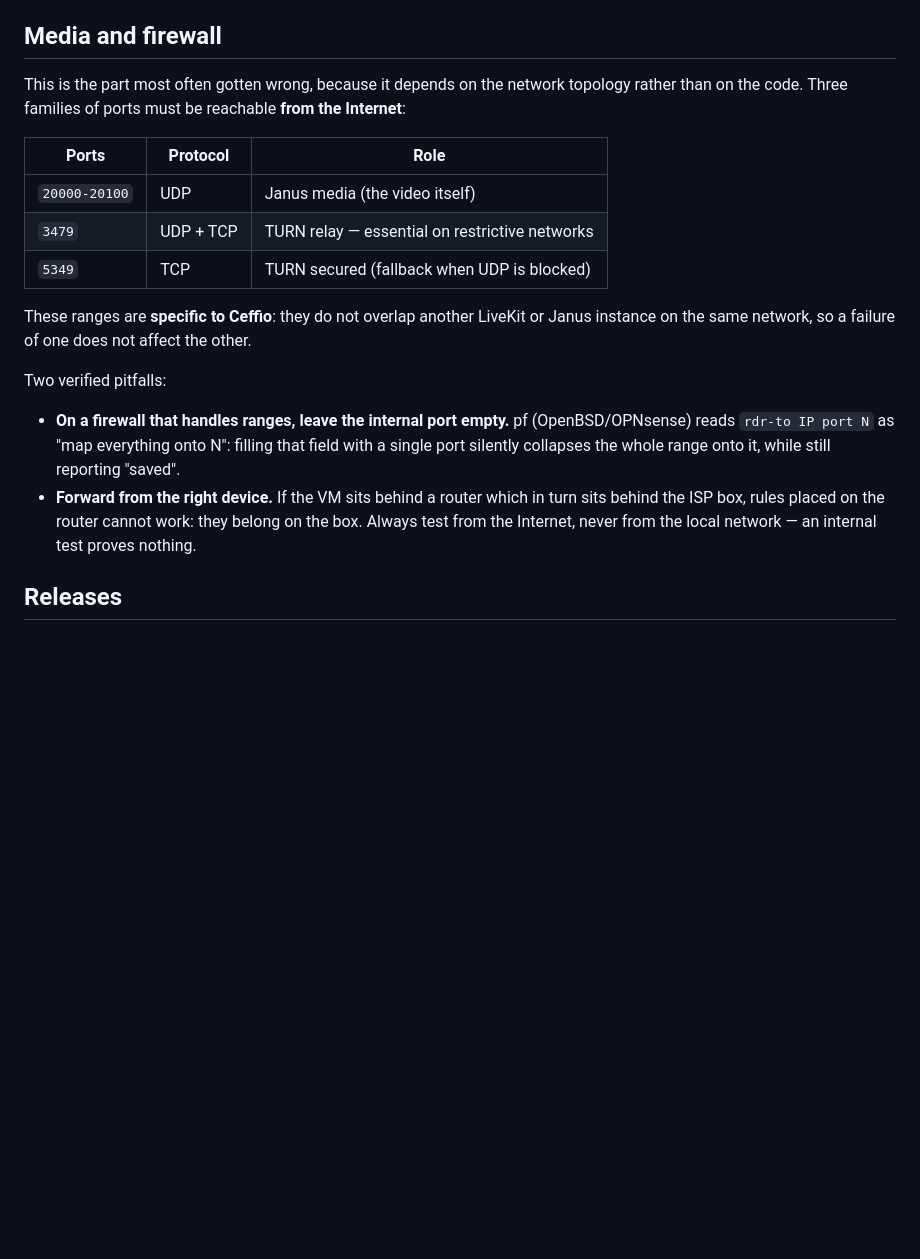
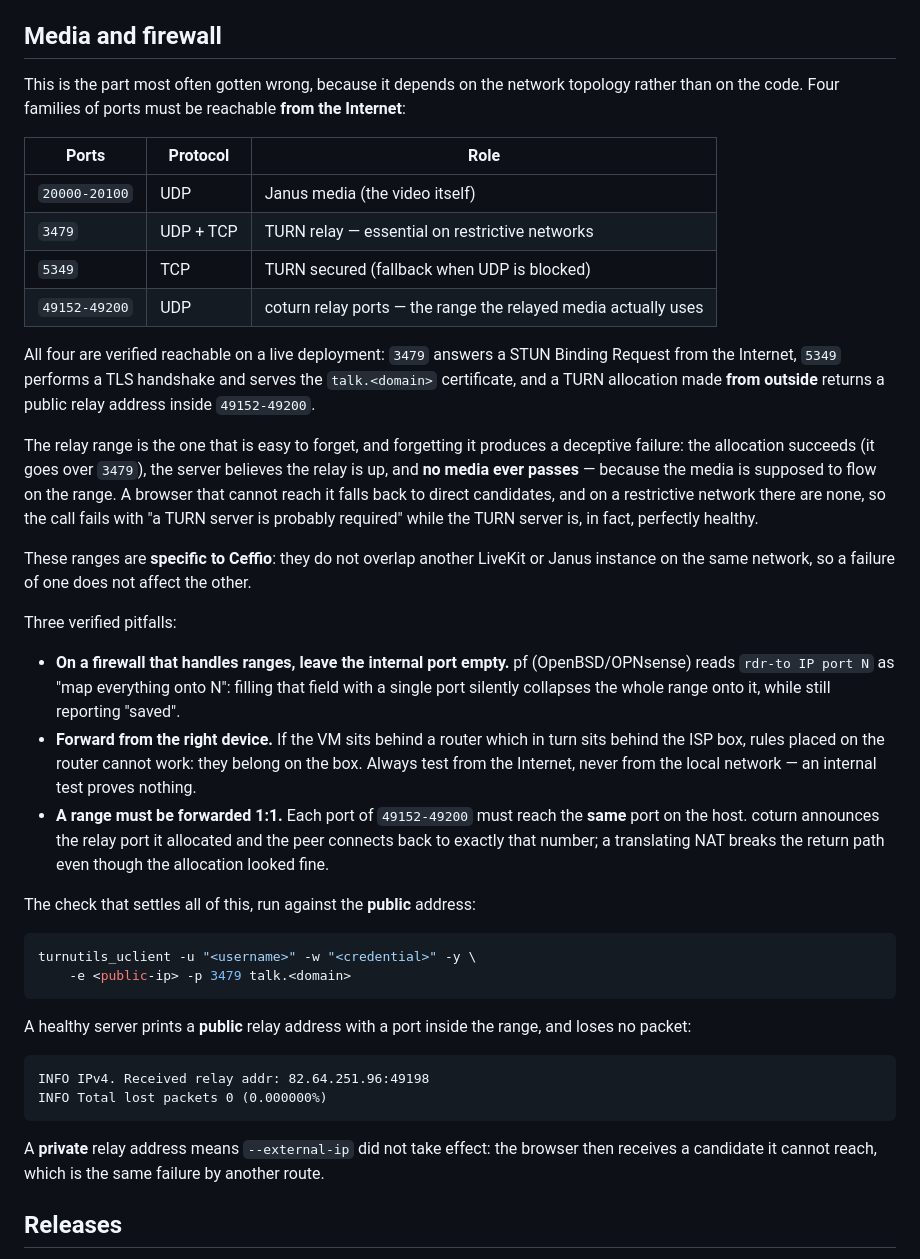
Before and after one commit to ceffio-suite/ceffio, a Markdown page: README.md, the part around the change. Rendered like a GitHub page; blank space fills up the shorter version.

Commit message:
docs: the relay port range belongs in the README's port table
"Media and firewall" listed three port families and omitted `49152-49200/udp`,
which is the range the relayed media actually flows on. The omission is the
expensive kind: a reader could open exactly what the table asked for, see the
TURN allocation succeed — it travels on 3479 — and still get no media and the
"a TURN server is probably required" message, with nothing in the table
pointing at the missing range.

So the range is added, all four rows are marked as verified on a live
deployment, and the section now says why the failure it causes is deceptive:
the allocation succeeds and the server looks healthy while the media has
nowhere to go.

Also added, both learned the hard way tonight:

- The relay range has to be forwarded **1:1**. coturn announces the port it
  allocated and the peer returns on exactly that number, so a translating NAT
  breaks the return path after a successful allocation.
- The command that actually decides it, `turnutils_uclient` against the public
  address, with the output a healthy server prints — public relay address,
  port inside the range, no packet lost. And what a **private** relay address
  means: `--external-ip` did not take effect.

````diff
--- a/README.md
+++ b/README.md
@@ -213,7 +213,7 @@ and the image repository
 ## Media and firewall
 
 This is the part most often gotten wrong, because it depends on the network
-topology rather than on the code. Three families of ports must be reachable
+topology rather than on the code. Four families of ports must be reachable
 **from the Internet**:
 
 | Ports | Protocol | Role |
@@ -221,12 +221,26 @@ topology rather than on the code. Three families of ports must be reachable
 | `20000-20100` | UDP | Janus media (the video itself) |
 | `3479` | UDP + TCP | TURN relay — essential on restrictive networks |
 | `5349` | TCP | TURN secured (fallback when UDP is blocked) |
+| `49152-49200` | UDP | coturn relay ports — the range the relayed media actually uses |
+
+All four are verified reachable on a live deployment: `3479` answers a STUN
+Binding Request from the Internet, `5349` performs a TLS handshake and serves
+the `talk.<domain>` certificate, and a TURN allocation made **from outside**
+returns a public relay address inside `49152-49200`.
+
+The relay range is the one that is easy to forget, and forgetting it produces
+a deceptive failure: the allocation succeeds (it goes over `3479`), the server
+believes the relay is up, and **no media ever passes** — because the media is
+supposed to flow on the range. A browser that cannot reach it falls back to
+direct candidates, and on a restrictive network there are none, so the call
+fails with "a TURN server is probably required" while the TURN server is, in
+fact, perfectly healthy.
 
 These ranges are **specific to Ceffio**: they do not overlap another LiveKit
 or Janus instance on the same network, so a failure of one does not affect
 the other.
 
-Two verified pitfalls:
+Three verified pitfalls:
 
 - **On a firewall that handles ranges, leave the internal port empty.** pf
   (OpenBSD/OPNsense) reads `rdr-to IP port N` as "map everything onto N":
@@ -236,6 +250,29 @@ Two verified pitfalls:
   turn sits behind the ISP box, rules placed on the router cannot work: they
   belong on the box. Always test from the Internet, never from the local
   network — an internal test proves nothing.
+- **A range must be forwarded 1:1.** Each port of `49152-49200` must reach the
+  **same** port on the host. coturn announces the relay port it allocated and
+  the peer connects back to exactly that number; a translating NAT breaks the
+  return path even though the allocation looked fine.
+
+The check that settles all of this, run against the **public** address:
+
+```bash
+turnutils_uclient -u "<username>" -w "<credential>" -y \
+    -e <public-ip> -p 3479 talk.<domain>
+```
+
+A healthy server prints a **public** relay address with a port inside the
+range, and loses no packet:
+
+```
+INFO IPv4. Received relay addr: 82.64.251.96:49198
+INFO Total lost packets 0 (0.000000%)
+```
+
+A **private** relay address means `--external-ip` did not take effect: the
+browser then receives a candidate it cannot reach, which is the same failure
+by another route.
 
 ## Releases
 
````
